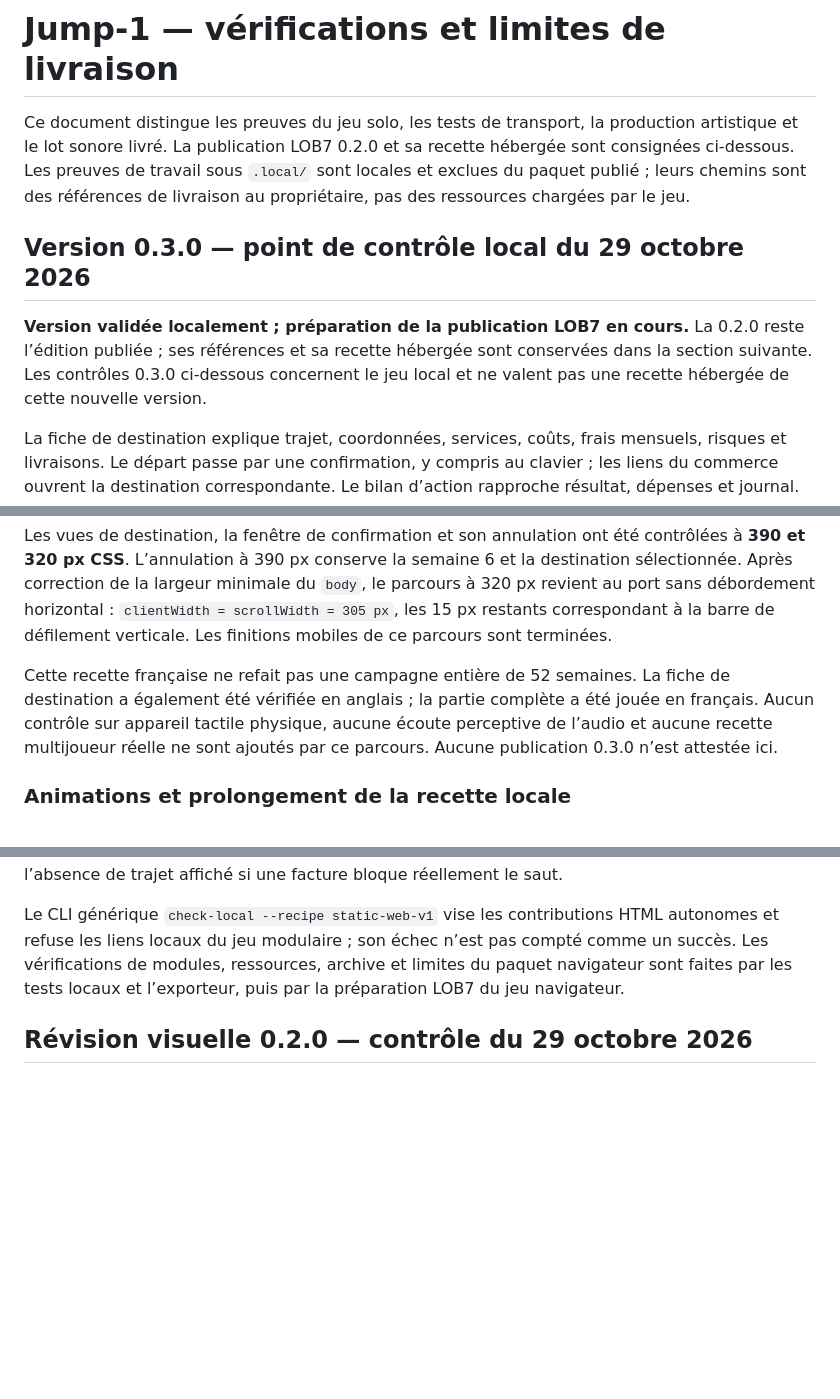
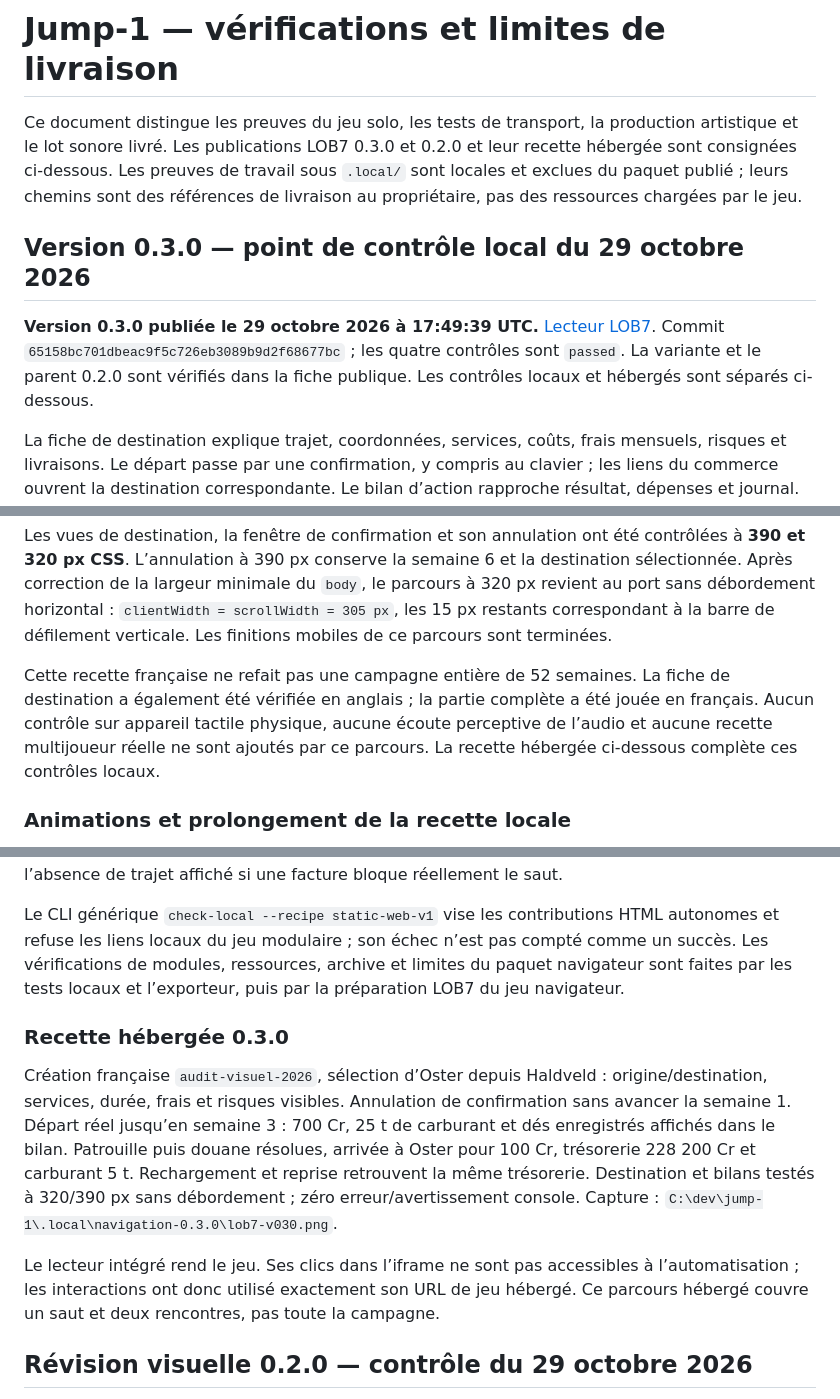
Before and after one commit to codex-lm/jump-1-web, a Markdown page: QA.md, 3 parts joined by grey strips. GitHub-like rendering; blank space fills up the shorter version.

```diff
--- a/QA.md
+++ b/QA.md
@@ -1,14 +1,14 @@
 # Jump-1 — vérifications et limites de livraison
 
 Ce document distingue les preuves du jeu solo, les tests de transport, la
-production artistique et le lot sonore livré. La publication LOB7 0.2.0 et sa
+production artistique et le lot sonore livré. Les publications LOB7 0.3.0 et 0.2.0 et leur
 recette hébergée sont consignées ci-dessous. Les preuves de travail sous `.local/` sont locales et
 exclues du paquet publié ; leurs chemins sont des références de livraison au
 propriétaire, pas des ressources chargées par le jeu.
 
 ## Version 0.3.0 — point de contrôle local du 29 octobre 2026
 
-**Version validée localement ; préparation de la publication LOB7 en cours.** La 0.2.0 reste l’édition publiée ; ses références et sa recette hébergée sont conservées dans la section suivante. Les contrôles 0.3.0 ci-dessous concernent le jeu local et ne valent pas une recette hébergée de cette nouvelle version.
+**Version 0.3.0 publiée le 29 octobre 2026 à 17:49:39 UTC.** [Lecteur LOB7](https://lob7.com/player/br_s_e6f241d3-9f5b-4ff5-942a-6be20426bdf6). Commit `65158bc701dbeac9f5c726eb3089b9d2f68677bc` ; les quatre contrôles sont `passed`. La variante et le parent 0.2.0 sont vérifiés dans la fiche publique. Les contrôles locaux et hébergés sont séparés ci-dessous.
 
 La fiche de destination explique trajet, coordonnées, services, coûts, frais mensuels, risques et livraisons. Le départ passe par une confirmation, y compris au clavier ; les liens du commerce ouvrent la destination correspondante. Le bilan d’action rapproche résultat, dépenses et journal. Les prochaines étapes au port et les options de carburant disponibles rendent la suite du voyage explicite. Les scènes décrivent leurs enjeux et leurs choix à partir du résolveur réel, affichent les compétences utilisées et distinguent préparation et résolution, sans calcul de probabilité approximatif ni lecture des résultats aléatoires.
 
@@ -34,7 +34,7 @@ La graine `audit-visuel-2026` a été jouée en français par les contrôles de
 
 Les vues de destination, la fenêtre de confirmation et son annulation ont été contrôlées à **390 et 320 px CSS**. L’annulation à 390 px conserve la semaine 6 et la destination sélectionnée. Après correction de la largeur minimale du `body`, le parcours à 320 px revient au port sans débordement horizontal : `clientWidth = scrollWidth = 305 px`, les 15 px restants correspondant à la barre de défilement verticale. Les finitions mobiles de ce parcours sont terminées.
 
-Cette recette française ne refait pas une campagne entière de 52 semaines. La fiche de destination a également été vérifiée en anglais ; la partie complète a été jouée en français. Aucun contrôle sur appareil tactile physique, aucune écoute perceptive de l’audio et aucune recette multijoueur réelle ne sont ajoutés par ce parcours. Aucune publication 0.3.0 n’est attestée ici.
+Cette recette française ne refait pas une campagne entière de 52 semaines. La fiche de destination a également été vérifiée en anglais ; la partie complète a été jouée en français. Aucun contrôle sur appareil tactile physique, aucune écoute perceptive de l’audio et aucune recette multijoueur réelle ne sont ajoutés par ce parcours. La recette hébergée ci-dessous complète ces contrôles locaux.
 
 ### Animations et prolongement de la recette locale
 
@@ -43,6 +43,12 @@ Après la demande complémentaire, les trajets se tracent en 720 ms et les bilan
 La même partie a été prolongée jusqu’à la semaine 10 : vidange/remplissage à Oster pour 15 000 Cr, quatrième saut vers Haldveld avec dégâts au moteur, échéance manquée et charges, puis semaine standard avec réparation et travail à l’hôpital. Le solde final est 62 920 Cr. À 320 px, les trois cartes de dés restent lisibles et `clientWidth = scrollWidth = 305 px`. Aucun avertissement ni erreur console. Les 88 tests passent ; deux nouveaux contrôles vérifient les jets enregistrés et l’absence de trajet affiché si une facture bloque réellement le saut.
 
 Le CLI générique `check-local --recipe static-web-v1` vise les contributions HTML autonomes et refuse les liens locaux du jeu modulaire ; son échec n’est pas compté comme un succès. Les vérifications de modules, ressources, archive et limites du paquet navigateur sont faites par les tests locaux et l’exporteur, puis par la préparation LOB7 du jeu navigateur.
+
+### Recette hébergée 0.3.0
+
+Création française `audit-visuel-2026`, sélection d’Oster depuis Haldveld : origine/destination, services, durée, frais et risques visibles. Annulation de confirmation sans avancer la semaine 1. Départ réel jusqu’en semaine 3 : 700 Cr, 25 t de carburant et dés enregistrés affichés dans le bilan. Patrouille puis douane résolues, arrivée à Oster pour 100 Cr, trésorerie 228 200 Cr et carburant 5 t. Rechargement et reprise retrouvent la même trésorerie. Destination et bilans testés à 320/390 px sans débordement ; zéro erreur/avertissement console. Capture : `C:\dev\jump-1\.local\navigation-0.3.0\lob7-v030.png`.
+
+Le lecteur intégré rend le jeu. Ses clics dans l’iframe ne sont pas accessibles à l’automatisation ; les interactions ont donc utilisé exactement son URL de jeu hébergé. Ce parcours hébergé couvre un saut et deux rencontres, pas toute la campagne.
 
 ## Révision visuelle 0.2.0 — contrôle du 29 octobre 2026
 
```
Also changed, not shown: README.md (+5 -4 lines).
